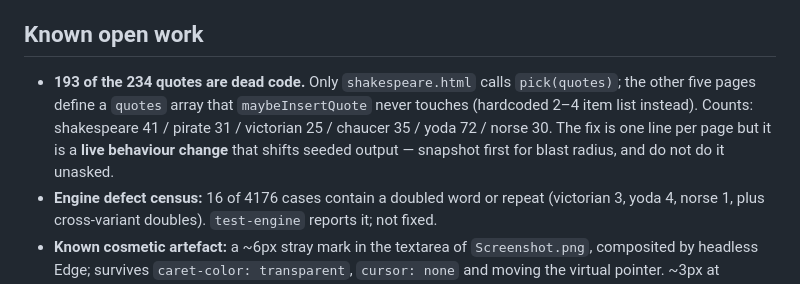
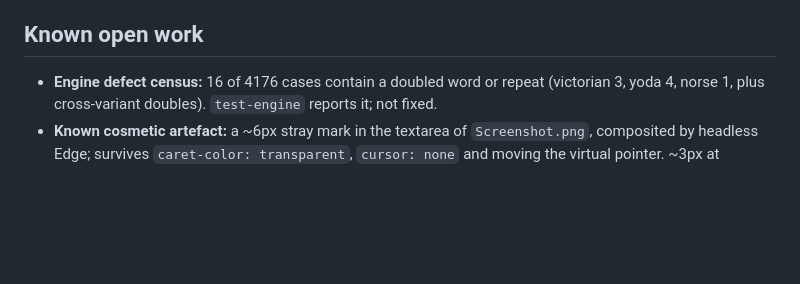
Before and after one commit to Cuber7649/shakespeare-repriser, a Markdown page: AGENTS.md, the part around the change. Drawn GitHub-style; blank space fills up the shorter version.

Commit message:
Update AGENTS.md: remove resolved dead-quote known issue
The dead quote entries (193 of 234 unused) were already activated in
commit c1baa33 - maybeInsertQuote on all six style pages now calls
pick(quotes) instead of hardcoded 5-item lists. Remove the stale
known-open-work entry from AGENTS.md so it no longer describes work
that is already complete.

```diff
--- a/AGENTS.md
+++ b/AGENTS.md
@@ -138,13 +138,6 @@ obvious from a diff and was settled deliberately:
 
 ## Known open work
 
-- **193 of the 234 quotes are dead code.** Only `shakespeare.html` calls
-  `pick(quotes)`; the other five pages define a `quotes` array that
-  `maybeInsertQuote` never touches (hardcoded 2–4 item list instead). Counts:
-  shakespeare 41 / pirate 31 / victorian 25 / chaucer 35 / yoda 72 /
-  norse 30. The fix is one line per page but it is a **live behaviour change**
-  that shifts seeded output — snapshot first for blast radius, and do not do
-  it unasked.
 - **Engine defect census:** 16 of 4176 cases contain a doubled word or
   repeat (victorian 3, yoda 4, norse 1, plus cross-variant doubles).
   `test-engine` reports it; not fixed.
```
